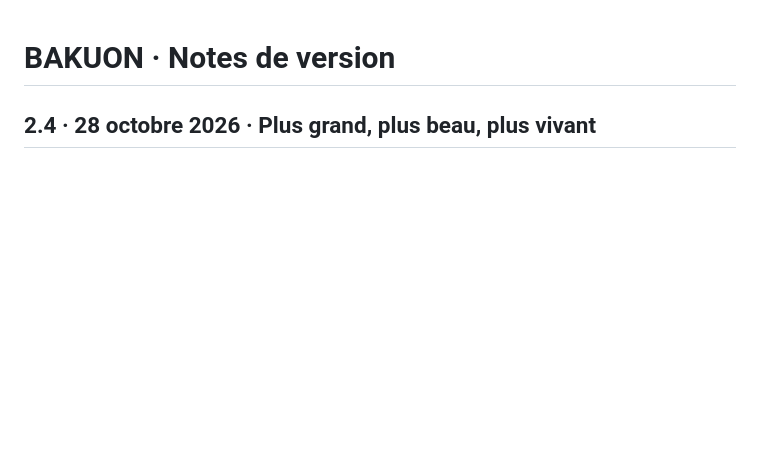
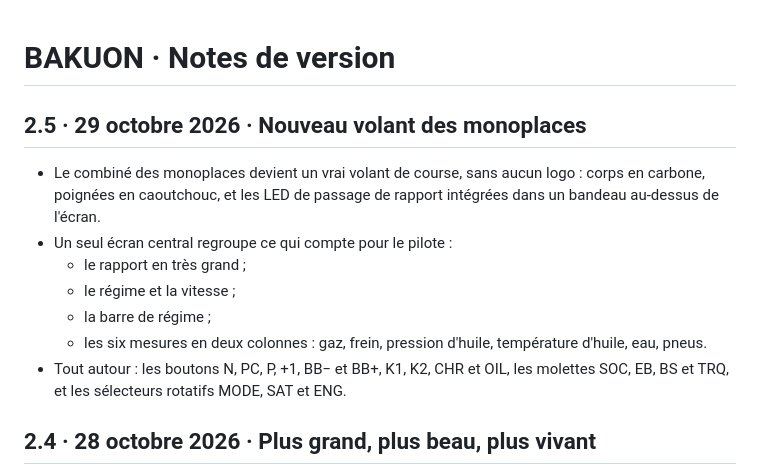
Before and after one commit to Matt-V-git/bakuon, a Markdown page: CHANGELOG.md, the part around the change. Rendered like a GitHub page; blank space fills up the shorter version.

```diff
--- a/CHANGELOG.md
+++ b/CHANGELOG.md
@@ -1,4 +1,14 @@
 # BAKUON · Notes de version
+
+## 2.5 · 29 octobre 2026 · Nouveau volant des monoplaces
+
+- Le combiné des monoplaces devient un vrai volant de course, sans aucun logo : corps en carbone, poignées en caoutchouc, et les LED de passage de rapport intégrées dans un bandeau au-dessus de l'écran.
+- Un seul écran central regroupe ce qui compte pour le pilote :
+  - le rapport en très grand ;
+  - le régime et la vitesse ;
+  - la barre de régime ;
+  - les six mesures en deux colonnes : gaz, frein, pression d'huile, température d'huile, eau, pneus.
+- Tout autour : les boutons N, PC, P, +1, BB− et BB+, K1, K2, CHR et OIL, les molettes SOC, EB, BS et TRQ, et les sélecteurs rotatifs MODE, SAT et ENG.
 
 ## 2.4 · 28 octobre 2026 · Plus grand, plus beau, plus vivant
 
```
Also changed, not shown: README.md (+1 -1 lines), docs/ARCHITECTURE.md (+1 -1 lines), docs/screenshots/euro.jpg, docs/screenshots/jdm.jpg, docs/screenshots/mono.jpg, docs/screenshots/usa.jpg, 6 other files.
